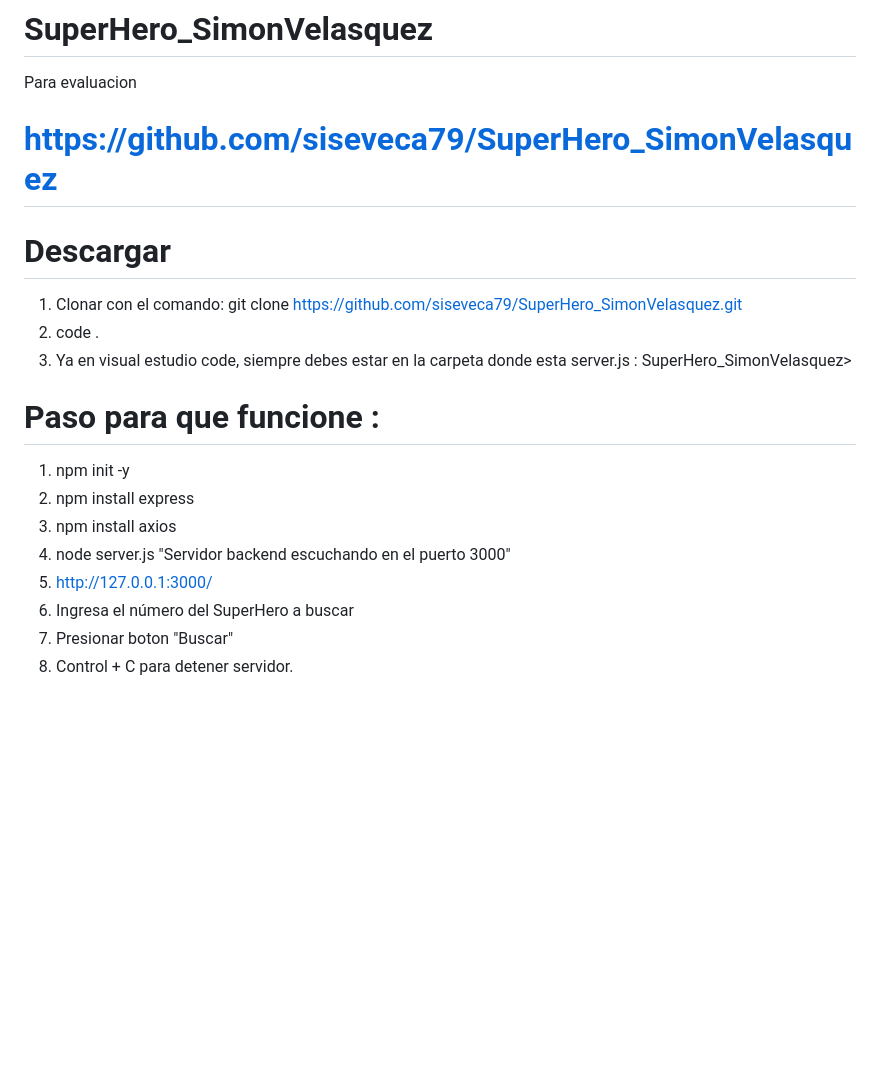
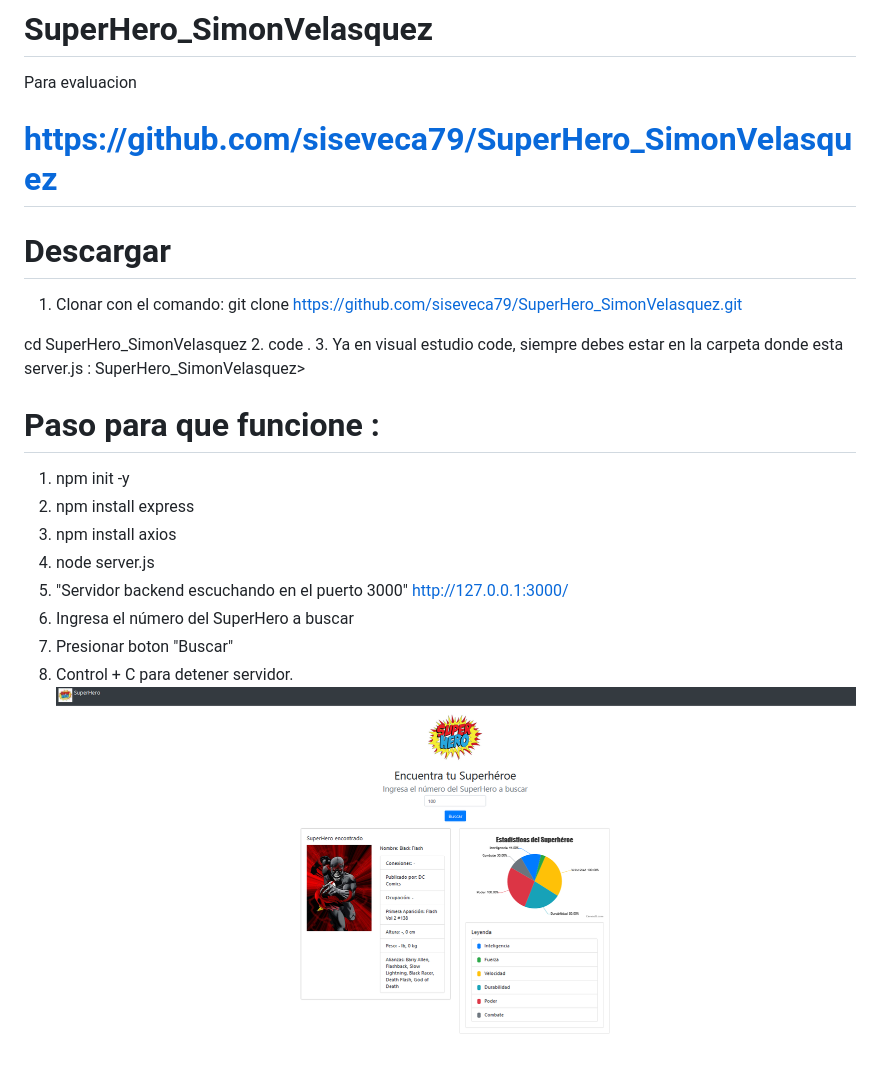
Before and after one commit to siseveca79/SuperHero_SimonVelasquez, a Markdown page: README.md, the part around the change. Rendered like a GitHub page; pictures changed too: hero_100.png (added); blank space fills up the shorter version.

Commit message:
ok

```diff
--- a/README.md
+++ b/README.md
@@ -1,9 +1,13 @@
 # SuperHero_SimonVelasquez
 Para evaluacion
+
+
 # https://github.com/siseveca79/SuperHero_SimonVelasquez
 
 # Descargar
 1. Clonar con el comando: git clone https://github.com/siseveca79/SuperHero_SimonVelasquez.git
+
+cd SuperHero_SimonVelasquez
 2. code .
 3. Ya en visual estudio code, siempre debes estar en la carpeta donde esta server.js : SuperHero_SimonVelasquez>
 
@@ -16,8 +20,9 @@ Para evaluacion
 1. npm init -y
 2. npm install express
 3. npm install axios
-4. node server.js "Servidor backend escuchando en el puerto 3000"
-5. http://127.0.0.1:3000/
+4. node server.js
+5. "Servidor backend escuchando en el puerto 3000" http://127.0.0.1:3000/
 6. Ingresa el número del SuperHero a buscar
 7. Presionar boton "Buscar"
 8. Control + C para detener servidor.
+![Resultado](hero_100.png)
```
Also changed, not shown: 2 other files.
